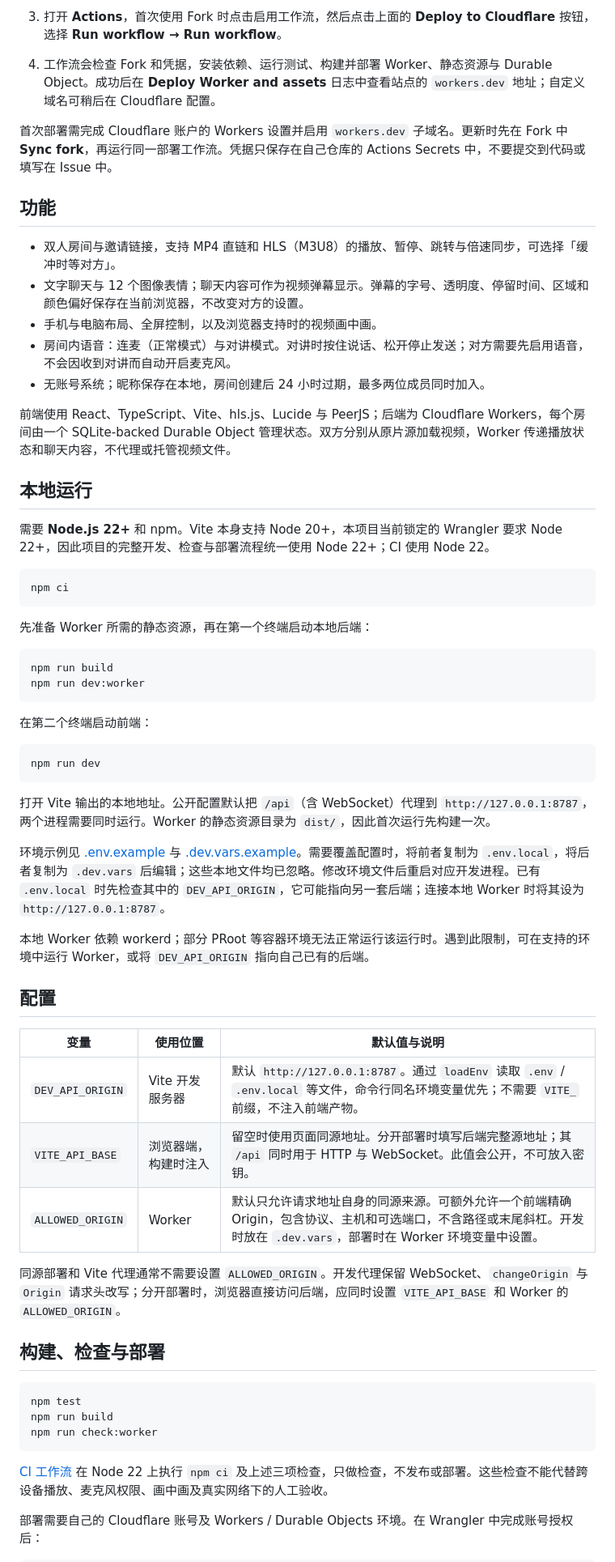
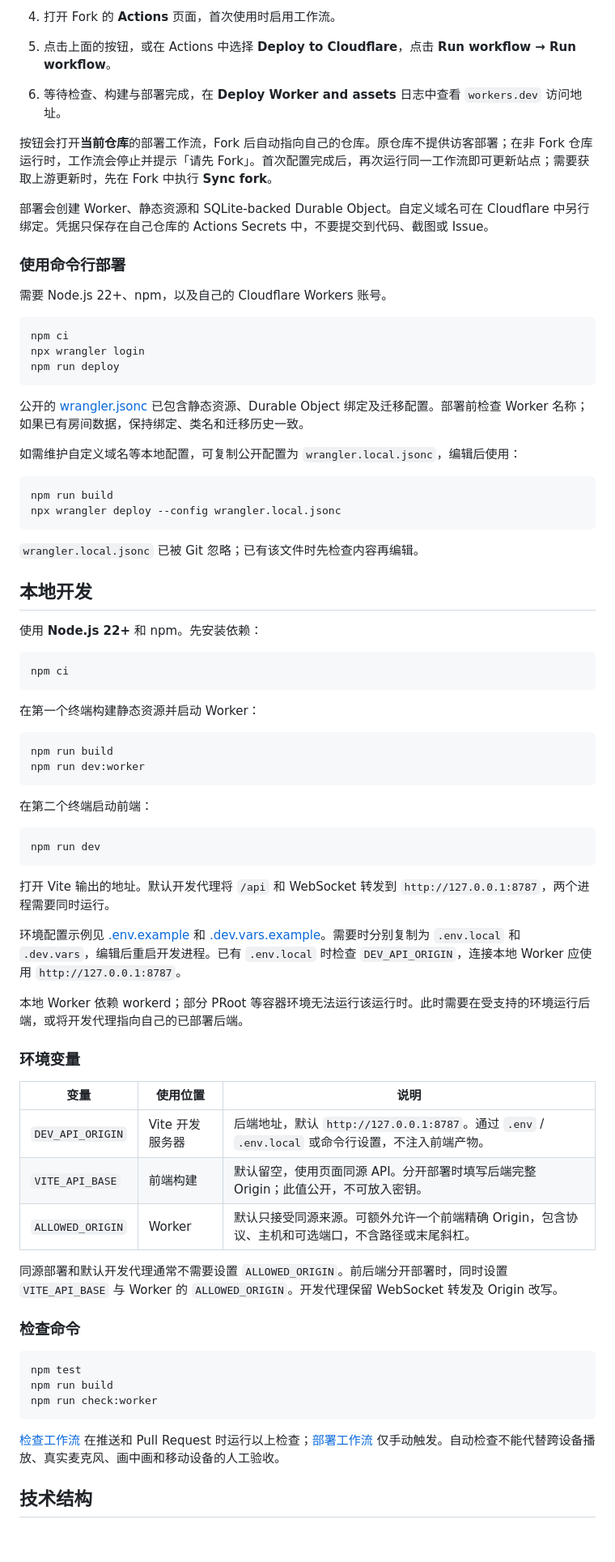
Before and after one commit to zilian0712/vespera, a Markdown page: README.md, the part around one of its changes. Shown at 81% size. GitHub-like rendering; blank space fills up the shorter version.

````diff
--- a/README.md
+++ b/README.md
@@ -18,28 +74,42 @@
 
-3. 打开 **Actions**，首次使用 Fork 时点击启用工作流，然后点击上面的 **Deploy to Cloudflare** 按钮，选择 **Run workflow → Run workflow**。
-4. 工作流会检查 Fork 和凭据，安装依赖、运行测试、构建并部署 Worker、静态资源与 Durable Object。成功后在 **Deploy Worker and assets** 日志中查看站点的 `workers.dev` 地址；自定义域名可稍后在 Cloudflare 配置。
+4. 打开 Fork 的 **Actions** 页面，首次使用时启用工作流。
+5. 点击上面的按钮，或在 Actions 中选择 **Deploy to Cloudflare**，点击 **Run workflow → Run workflow**。
+6. 等待检查、构建与部署完成，在 **Deploy Worker and assets** 日志中查看 `workers.dev` 访问地址。
 
-首次部署需完成 Cloudflare 账户的 Workers 设置并启用 `workers.dev` 子域名。更新时先在 Fork 中 **Sync fork**，再运行同一部署工作流。凭据只保存在自己仓库的 Actions Secrets 中，不要提交到代码或填写在 Issue 中。
+按钮会打开**当前仓库**的部署工作流，Fork 后自动指向自己的仓库。原仓库不提供访客部署；在非 Fork 仓库运行时，工作流会停止并提示「请先 Fork」。首次配置完成后，再次运行同一工作流即可更新站点；需要获取上游更新时，先在 Fork 中执行 **Sync fork**。
 
-## 功能
+部署会创建 Worker、静态资源和 SQLite-backed Durable Object。自定义域名可在 Cloudflare 中另行绑定。凭据只保存在自己仓库的 Actions Secrets 中，不要提交到代码、截图或 Issue。
 
-- 双人房间与邀请链接，支持 MP4 直链和 HLS（M3U8）的播放、暂停、跳转与倍速同步，可选择「缓冲时等对方」。
-- 文字聊天与 12 个图像表情；聊天内容可作为视频弹幕显示。弹幕的字号、透明度、停留时间、区域和颜色偏好保存在当前浏览器，不改变对方的设置。
-- 手机与电脑布局、全屏控制，以及浏览器支持时的视频画中画。
-- 房间内语音：连麦（正常模式）与对讲模式。对讲时按住说话、松开停止发送；对方需要先启用语音，不会因收到对讲而自动开启麦克风。
-- 无账号系统；昵称保存在本地，房间创建后 24 小时过期，最多两位成员同时加入。
+### 使用命令行部署
 
-前端使用 React、TypeScript、Vite、hls.js、Lucide 与 PeerJS；后端为 Cloudflare Workers，每个房间由一个 SQLite-backed Durable Object 管理状态。双方分别从原片源加载视频，Worker 传递播放状态和聊天内容，不代理或托管视频文件。
+需要 Node.js 22+、npm，以及自己的 Cloudflare Workers 账号。
 
-## 本地运行
+```sh
+npm ci
+npx wrangler login
+npm run deploy
+```
 
-需要 **Node.js 22+** 和 npm。Vite 本身支持 Node 20+，本项目当前锁定的 Wrangler 要求 Node 22+，因此项目的完整开发、检查与部署流程统一使用 Node 22+；CI 使用 Node 22。
+公开的 [wrangler.jsonc](wrangler.jsonc) 已包含静态资源、Durable Object 绑定及迁移配置。部署前检查 Worker 名称；如果已有房间数据，保持绑定、类名和迁移历史一致。
+
+如需维护自定义域名等本地配置，可复制公开配置为 `wrangler.local.jsonc`，编辑后使用：
+
+```sh
+npm run build
+npx wrangler deploy --config wrangler.local.jsonc
+```
+
+`wrangler.local.jsonc` 已被 Git 忽略；已有该文件时先检查内容再编辑。
+
+## 本地开发
+
+使用 **Node.js 22+** 和 npm。先安装依赖：
 
 ```sh
 npm ci
 ```
 
-先准备 Worker 所需的静态资源，再在第一个终端启动本地后端：
+在第一个终端构建静态资源并启动 Worker：
 
 ```sh
 npm run build
@@ -52,23 +122,23 @@ npm run dev:worker
 npm run dev
 ```
 
-打开 Vite 输出的本地地址。公开配置默认把 `/api`（含 WebSocket）代理到 `http://127.0.0.1:8787`，两个进程需要同时运行。Worker 的静态资源目录为 `dist/`，因此首次运行先构建一次。
+打开 Vite 输出的地址。默认开发代理将 `/api` 和 WebSocket 转发到 `http://127.0.0.1:8787`，两个进程需要同时运行。
 
-环境示例见 [.env.example](.env.example) 与 [.dev.vars.example](.dev.vars.example)。需要覆盖配置时，将前者复制为 `.env.local`，将后者复制为 `.dev.vars` 后编辑；这些本地文件均已忽略。修改环境文件后重启对应开发进程。已有 `.env.local` 时先检查其中的 `DEV_API_ORIGIN`，它可能指向另一套后端；连接本地 Worker 时将其设为 `http://127.0.0.1:8787`。
+环境配置示例见 [.env.example](.env.example) 和 [.dev.vars.example](.dev.vars.example)。需要时分别复制为 `.env.local` 和 `.dev.vars`，编辑后重启开发进程。已有 `.env.local` 时检查 `DEV_API_ORIGIN`，连接本地 Worker 应使用 `http://127.0.0.1:8787`。
 
-本地 Worker 依赖 workerd；部分 PRoot 等容器环境无法正常运行该运行时。遇到此限制，可在支持的环境中运行 Worker，或将 `DEV_API_ORIGIN` 指向自己已有的后端。
+本地 Worker 依赖 workerd；部分 PRoot 等容器环境无法运行该运行时。此时需要在受支持的环境运行后端，或将开发代理指向自己的已部署后端。
 
-## 配置
+### 环境变量
 
-| 变量 | 使用位置 | 默认值与说明 |
+| 变量 | 使用位置 | 说明 |
 | --- | --- | --- |
-| `DEV_API_ORIGIN` | Vite 开发服务器 | 默认 `http://127.0.0.1:8787`。通过 `loadEnv` 读取 `.env` / `.env.local` 等文件，命令行同名环境变量优先；不需要 `VITE_` 前缀，不注入前端产物。 |
-| `VITE_API_BASE` | 浏览器端，构建时注入 | 留空时使用页面同源地址。分开部署时填写后端完整源地址；其 `/api` 同时用于 HTTP 与 WebSocket。此值会公开，不可放入密钥。 |
-| `ALLOWED_ORIGIN` | Worker | 默认只允许请求地址自身的同源来源。可额外允许一个前端精确 Origin，包含协议、主机和可选端口，不含路径或末尾斜杠。开发时放在 `.dev.vars`，部署时在 Worker 环境变量中设置。 |
+| `DEV_API_ORIGIN` | Vite 开发服务器 | 后端地址，默认 `http://127.0.0.1:8787`。通过 `.env` / `.env.local` 或命令行设置，不注入前端产物。 |
+| `VITE_API_BASE` | 前端构建 | 默认留空，使用页面同源 API。分开部署时填写后端完整 Origin；此值公开，不可放入密钥。 |
+| `ALLOWED_ORIGIN` | Worker | 默认只接受同源来源。可额外允许一个前端精确 Origin，包含协议、主机和可选端口，不含路径或末尾斜杠。 |
 
-同源部署和 Vite 代理通常不需要设置 `ALLOWED_ORIGIN`。开发代理保留 WebSocket、`changeOrigin` 与 `Origin` 请求头改写；分开部署时，浏览器直接访问后端，应同时设置 `VITE_API_BASE` 和 Worker 的 `ALLOWED_ORIGIN`。
+同源部署和默认开发代理通常不需要设置 `ALLOWED_ORIGIN`。前后端分开部署时，同时设置 `VITE_API_BASE` 与 Worker 的 `ALLOWED_ORIGIN`。开发代理保留 WebSocket 转发及 Origin 改写。
 
-## 构建、检查与部署
+### 检查命令
 
 ```sh
 npm test
@@ -76,7 +146,7 @@ npm run build
 npm run check:worker
 ```
 
-[CI 工作流](.github/workflows/check.yml) 在 Node 22 上执行 `npm ci` 及上述三项检查，只做检查，不发布或部署。这些检查不能代替跨设备播放、麦克风权限、画中画及真实网络下的人工验收。
+[检查工作流](.github/workflows/check.yml) 在推送和 Pull Request 时运行以上检查；[部署工作流](.github/workflows/deploy.yml) 仅手动触发。自动检查不能代替跨设备播放、真实麦克风、画中画和移动设备的人工验收。
 
-部署需要自己的 Cloudflare 账号及 Workers / Durable Objects 环境。在 Wrangler 中完成账号授权后：
+## 技术结构
 
````
Also changed, not shown: other parts of README.md (+89 -30 lines), docs/screenshots/home-desktop.png (added), docs/screenshots/room-desktop.png (added), docs/screenshots/room-mobile.png (added).
